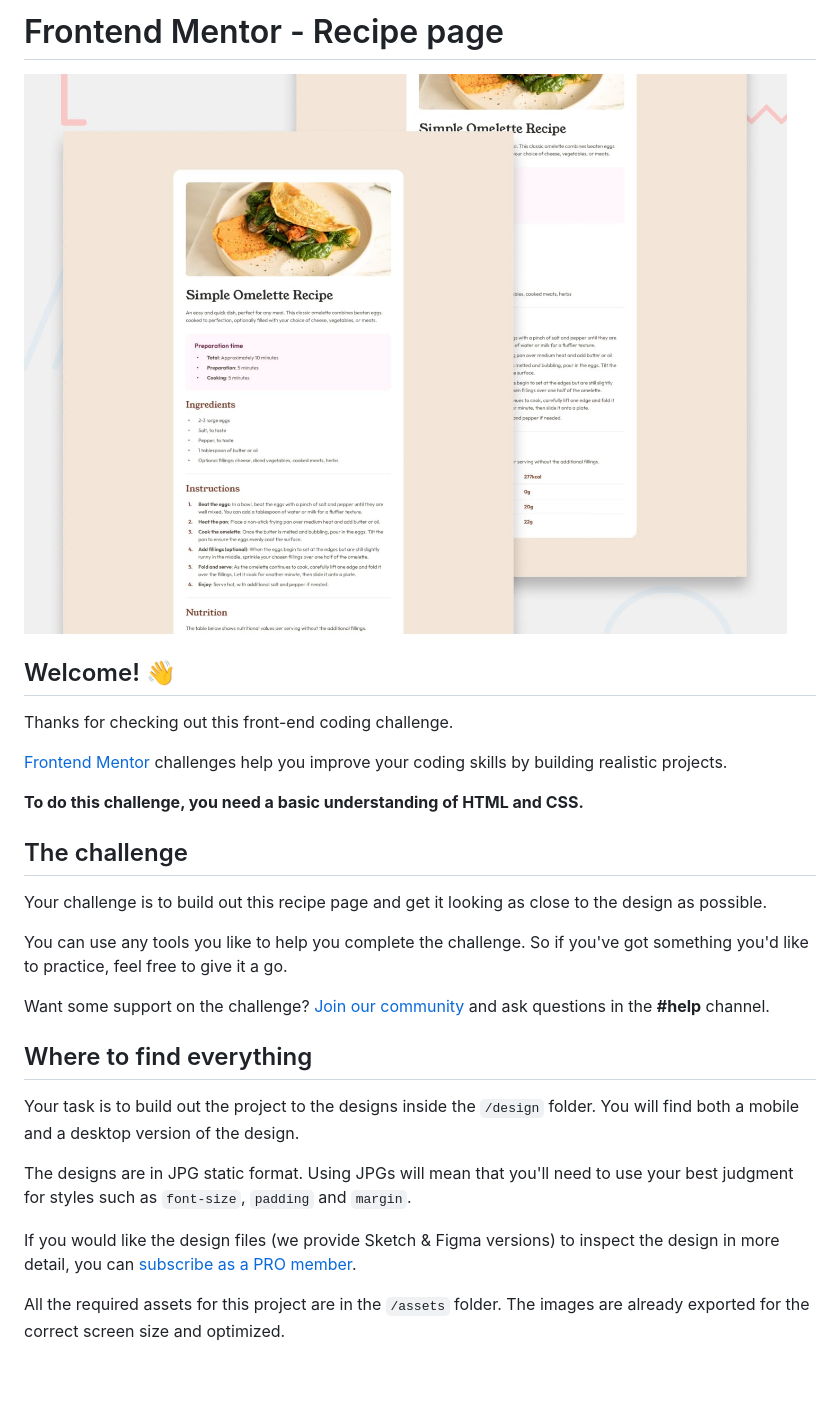
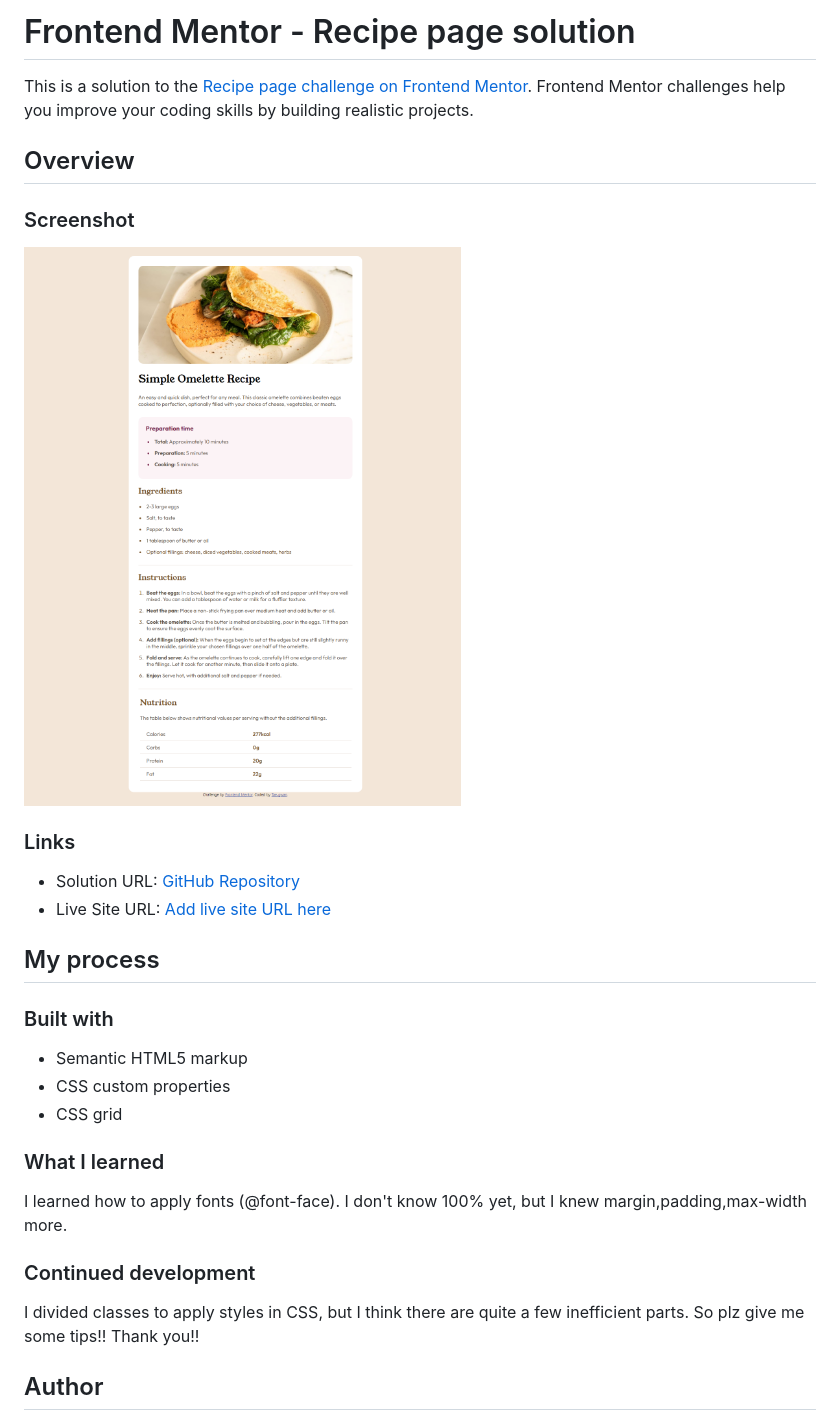
Before and after one commit to Tae-gwan/1.Recipe-page, a Markdown page: README.md, the part around the change printed below. Drawn GitHub-style; pictures changed too: screenshot.png (added); blank space fills up the shorter version.

Commit message:
README and screenshot update

```diff
--- a/README.md
+++ b/README.md
@@ -1,30 +1,35 @@
-# Frontend Mentor - Recipe page
+# Frontend Mentor - Recipe page solution
 
-![Design preview for the Recipe page coding challenge](./preview.jpg)
+This is a solution to the [Recipe page challenge on Frontend Mentor](https://www.frontendmentor.io/challenges/recipe-page-KiTsR8QQKm). Frontend Mentor challenges help you improve your coding skills by building realistic projects.
 
-## Welcome! 👋
+## Overview
 
-Thanks for checking out this front-end coding challenge.
+### Screenshot
 
-[Frontend Mentor](https://www.frontendmentor.io) challenges help you improve your coding skills by building realistic projects.
+![](screenshot.png)
 
-**To do this challenge, you need a basic understanding of HTML and CSS.**
+### Links
 
-## The challenge
+- Solution URL: [GitHub Repository](https://github.com/Tae-gwan/1.Recipe-page.git)
+- Live Site URL: [Add live site URL here](https://your-live-site-url.com)
 
-Your challenge is to build out this recipe page and get it looking as close to the design as possible.
+## My process
 
-You can use any tools you like to help you complete the challenge. So if you've got something you'd like to practice, feel free to give it a go.
+### Built with
 
-Want some support on the challenge? [Join our community](https://www.frontendmentor.io/community) and ask questions in the **#help** channel.
+- Semantic HTML5 markup
+- CSS custom properties
+- CSS grid
 
-## Where to find everything
+### What I learned
+I learned how to apply fonts (@font-face).
+I don't know 100% yet, but I knew margin,padding,max-width more.
 
-Your task is to build out the project to the designs inside the `/design` folder. You will find both a mobile and a desktop version of the design.
+### Continued development
 
-The designs are in JPG static format. Using JPGs will mean that you'll need to use your best judgment for styles such as `font-size`, `padding` and `margin`.
+I divided classes to apply styles in CSS, but I think there are quite a few inefficient parts.
+So plz give me some tips!! Thank you!!
 
-If you would like the design files (we provide Sketch & Figma versions) to inspect the design in more detail, you can [subscribe as a PRO member](https://www.frontendmentor.io/pro).
 
-All the required assets for this project are in the `/assets` folder. The images are already exported for the correct screen size and optimized.
+## Author
 
```
Also changed, not shown: other parts of README.md (+3 -59 lines), README-template.md (deleted, +0 -104 lines).
